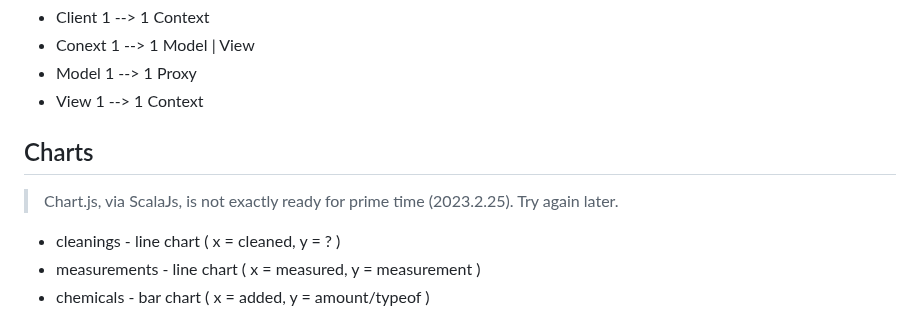
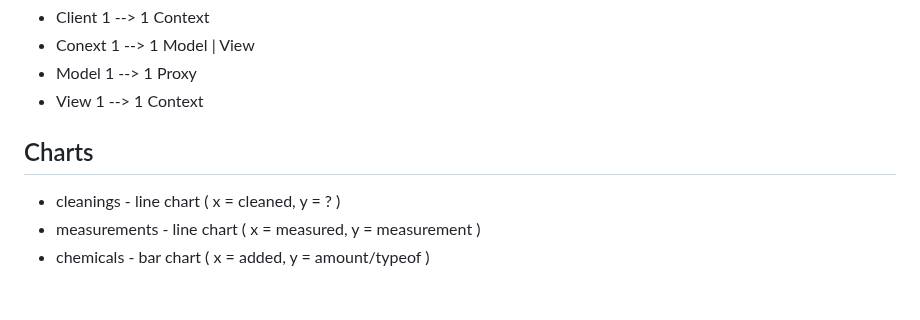
Before and after one commit to objektwerks/pool.balance.w, a Markdown page: README.md, the part around the change. Rendered like a GitHub page; blank space fills up the shorter version.

```diff
--- a/README.md
+++ b/README.md
@@ -71,7 +71,6 @@ Model
 
 Charts
 ------
->Chart.js, via ScalaJs, is not exactly ready for prime time (2023.2.25). Try again later.
 * cleanings - line chart ( x = cleaned, y = ? )
 * measurements - line chart ( x = measured, y = measurement )
 * chemicals - bar chart ( x = added, y = amount/typeof )
```
